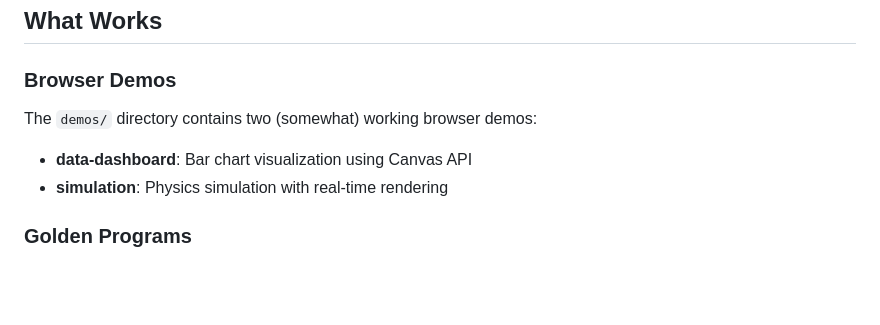
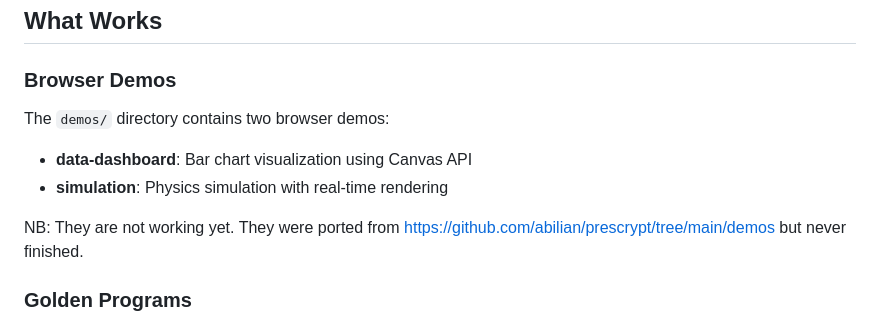
Before and after one commit to abilian/p2w, a Markdown page: README.md, the part around the change. Drawn GitHub-style; blank space fills up the shorter version.

Commit message:
doc: clarify the status of the demos

```diff
--- a/README.md
+++ b/README.md
@@ -33,10 +33,12 @@ js.console.log("Hello from Python!")
 
 ### Browser Demos
 
-The `demos/` directory contains two (somewhat) working browser demos:
+The `demos/` directory contains two browser demos:
 
 - **data-dashboard**: Bar chart visualization using Canvas API
 - **simulation**: Physics simulation with real-time rendering
+
+NB: They are not working yet. They were ported from <https://github.com/abilian/prescrypt/tree/main/demos> but never finished.
 
 ### Golden Programs
 
```
